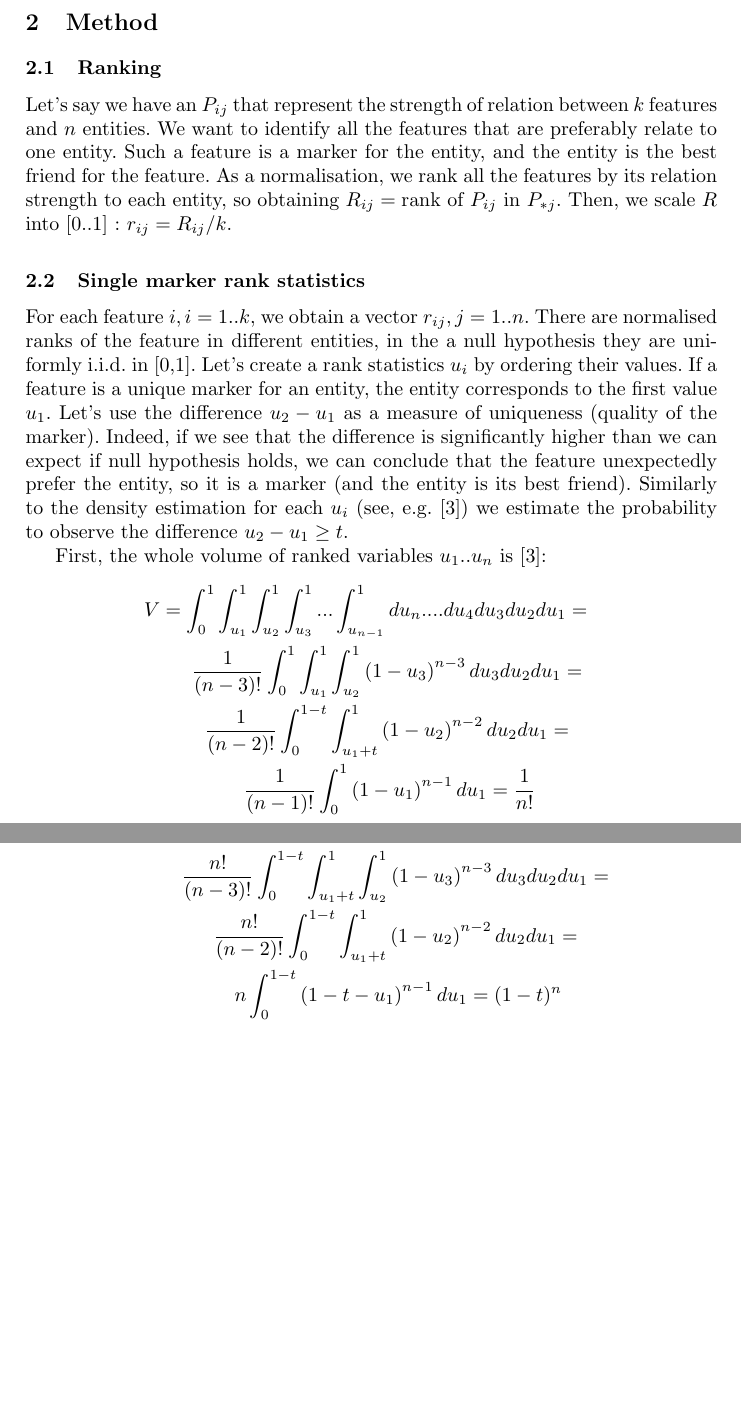
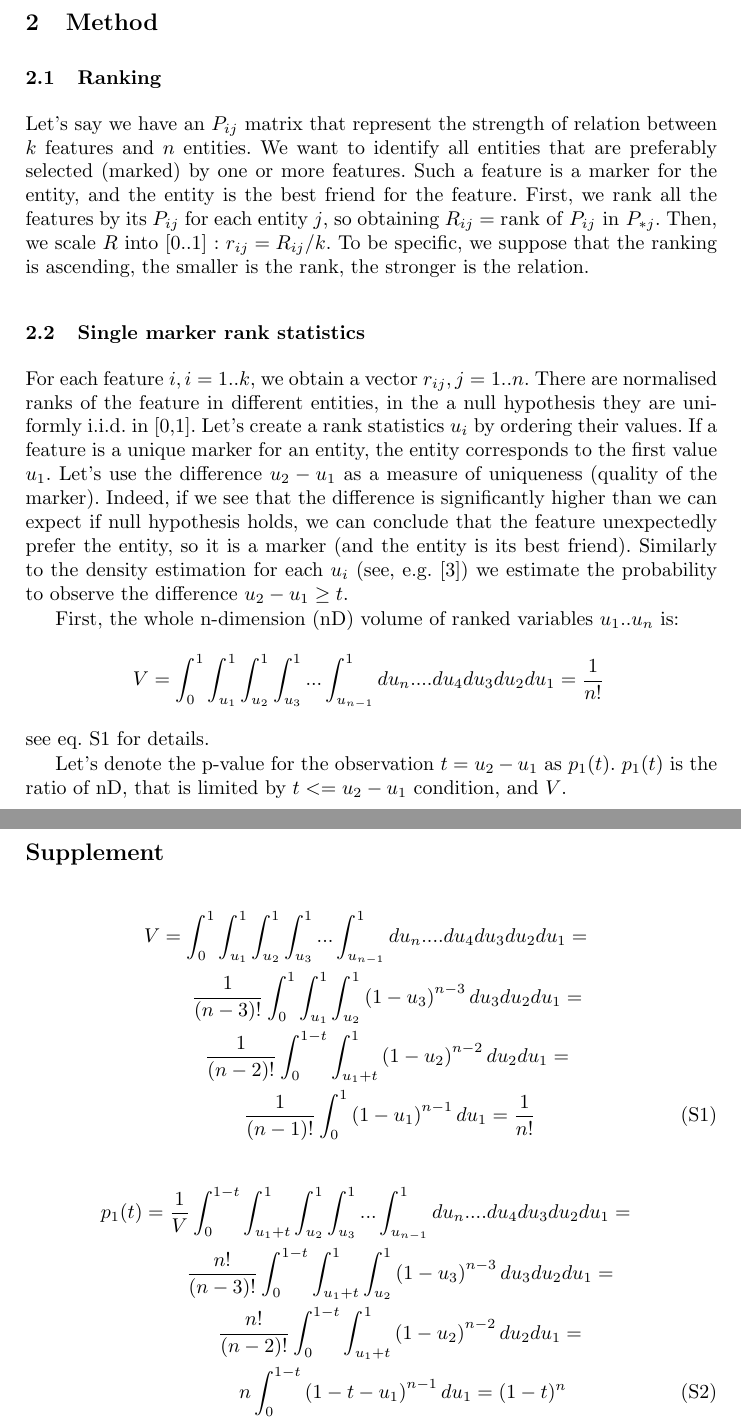
Before and after one commit to favorov/gene-friends-manuscript, a LaTeX thesis (gene-best-friends-manuscript.tex): two parts of pages 2 and 3 of 5 before the commit and two parts of pages 2 and 5 of 5 after it, joined at a grey line, cut so that both start at the same text, the shorter picture padded with empty space. Compiled offline with pdfLaTeX.

Commit message:
Moved integral details to supplement

```diff
--- a/gene-best-friends-manuscript.tex
+++ b/gene-best-friends-manuscript.tex
@@ -58,23 +59,20 @@ Let's make a generalisation. We have entities and features and a matrix that sho
 %
 \section{Method}
 \subsection{Ranking}
-Let's say we have an $P_{ij}$ that represent the strength of relation between $k$ features and $n$ entities. We want to identify all the features that are preferably relate to one entity. Such a feature is a marker for the entity, and the entity is the best friend for the feature.
-As a normalisation, we rank all the features by its relation strength to each entity, so obtaining $R_{ij}= \textrm{rank of } P_{ij} \textrm{ in } P_{*j}$. Then, we scale $R$ into $[0..1]$ : $r_{ij}={R_{ij}}/{k}$.
+Let's say we have an $P_{ij}$ matrix that represent the strength of relation between $k$ features and $n$ entities. We want to identify all entities that are preferably selected (marked) by one or more features. Such a feature is a marker for the entity, and the entity is the best friend for the feature.
+First, we rank all the features by its $P_{ij}$ for each entity $j$, so obtaining $R_{ij}= \textrm{rank of } P_{ij} \textrm{ in } P_{*j}$. Then, we scale $R$ into $[0..1]$ : $r_{ij}={R_{ij}}/{k}$. To be specific, we suppose that the ranking is ascending, the smaller is the rank, the stronger is the relation.
 
 \subsection{Single marker rank statistics}
 For each feature $i,i=1..k$, we obtain a vector $r_{ij}, j=1..n$. There are normalised ranks of the feature in different entities, in the a null hypothesis they are uniformly i.i.d. in [0,1]. Let's create a rank statistics $u_i$ by ordering their values. If a feature is a unique marker for an entity, the entity corresponds to the first  value $u_1$. Let's use the difference $u_2-u_1$ as a measure of uniqueness (quality of the marker). Indeed, if we see that the difference is significantly higher than we can expect if null hypothesis holds, we can conclude that the feature unexpectedly prefer the entity, so it is a marker (and the entity is its best friend). Similarly to the density estimation for each $u_i$ (see, e.g. \cite{Gut:2009}) we estimate the probability to observe the difference $u_2 - u_1 \ge t$.
 
-First, the whole volume of ranked variables $u_1 .. u_n$ is \cite{Gut:2009}:
+First, the whole n-dimension (nD) volume of ranked variables $u_1 .. u_n$ is:
 \begin{eqnarray*}
-V = &\displaystyle \int_0^1\int_{u_1}^1\int_{u_2}^1\int_{u_3}^1...\int_{u_{n-1}}^1 du_n....du_4 du_3 du_2 du_1 = \\
-&\displaystyle \frac{1}{(n-3)!}\int_0^1\int_{u_1}^1\int_{u_2}^1 \left( 1-u_3 \right)^{n-3}du_3 du_2 du_1 = \\
-&\displaystyle \frac{1}{(n-2)!}\int_0^{1-t}\int_{{u_1}+t}^1\left( 1-u_2 \right)^{n-2} du_2 du_1 = \\
-&\displaystyle \frac{1}{(n-1)!} \int_0^1\left( 1-u_1 \right)^{n-1} du_1 = \frac{1}{n!}
+V = &\displaystyle \int_0^1\int_{u_1}^1\int_{u_2}^1\int_{u_3}^1...\int_{u_{n-1}}^1 du_n....du_4 du_3 du_2 du_1 =  \frac{1}{n!}
 \end{eqnarray*}
+see eq. \ref{eq:volume} for details.
+
+Let's denote the p-value for the observation $t=u_2-u_1$ as $p_1(t)$. $p_1(t)$ is the ratio of nD, that is limited by $t<=u_2-u_1$ condition, and $V$.
 
 \begin{eqnarray*}
-p(t) = & n!\displaystyle \int_0^{1-t}\int_{{u_1}+t}^1\int_{u_2}^1\int_{u_3}^1...\int_{u_{n-1}}^1 du_n....du_4 du_3 du_2 du_1 = \\
-&\displaystyle \frac{n!}{(n-3)!}\int_0^{1-t}\int_{{u_1}+t}^1\int_{u_2}^1 \left( 1-u_3 \right)^{n-3}du_3 du_2 du_1 = \\
-&\displaystyle \frac{n!}{(n-2)!}\int_0^{1-t}\int_{{u_1}+t}^1\left( 1-u_2 \right)^{n-2} du_2 du_1 = \\
-&\displaystyle n \int_0^{1-t}\left( 1-t-u_1 \right)^{n-1} du_1 = (1-t)^n
+p(t) = & \displaystyle\frac{1}{V} \displaystyle \int_0^{1-t}\int_{{u_1}+t}^1\int_{u_2}^1\int_{u_3}^1...\int_{u_{n-1}}^1 du_n....du_4 du_3 du_2 du_1 = (1-t)^n
 \end{eqnarray*}
@@ -106,4 +105,36 @@ AF acknowledges support by National Institutes of Health (NIH) P30CA006973 and 1
 \bibliography{gene-best-friends}
 
 \bibliographystyle{splncs03}
+%\begin{subappendices}
+
+\newcommand{\beginsupplement}{%
+        \setcounter{table}{0}
+        \renewcommand{\thetable}{S\arabic{table}}%
+        \setcounter{figure}{0}
+        \renewcommand{\thefigure}{S\arabic{figure}}
+        \setcounter{equation}{0}
+        \renewcommand{\theequation}{S\arabic{equation}}%
+     }
+\section*{Supplement}
+\beginsupplement
+
+%\renewcommand{\thesection}{\Alph{section}}%
+% or try \arabic{section}
+
+\begin{eqnarray}
+V = &\displaystyle \int_0^1\int_{u_1}^1\int_{u_2}^1\int_{u_3}^1...\int_{u_{n-1}}^1 du_n....du_4 du_3 du_2 du_1 = \nonumber \\
+&\displaystyle \frac{1}{(n-3)!}\int_0^1\int_{u_1}^1\int_{u_2}^1 \left( 1-u_3 \right)^{n-3}du_3 du_2 du_1 = \nonumber \\
+&\displaystyle \frac{1}{(n-2)!}\int_0^{1-t}\int_{{u_1}+t}^1\left( 1-u_2 \right)^{n-2} du_2 du_1 = \nonumber \\
+&\displaystyle \frac{1}{(n-1)!} \int_0^1\left( 1-u_1 \right)^{n-1} du_1 = \frac{1}{n!} \label{eq:volume}
+\end{eqnarray}
+
+\begin{eqnarray}
+p_1(t) = & \displaystyle \frac{1}{V}\displaystyle \int_0^{1-t}\int_{{u_1}+t}^1\int_{u_2}^1\int_{u_3}^1...\int_{u_{n-1}}^1 du_n....du_4 du_3 du_2 du_1 =  \nonumber \\
+&\displaystyle \frac{n!}{(n-3)!}\int_0^{1-t}\int_{{u_1}+t}^1\int_{u_2}^1 \left( 1-u_3 \right)^{n-3}du_3 du_2 du_1 =  \nonumber \\
+&\displaystyle \frac{n!}{(n-2)!}\int_0^{1-t}\int_{{u_1}+t}^1\left( 1-u_2 \right)^{n-2} du_2 du_1 =  \nonumber \\
+&\displaystyle n \int_0^{1-t}\left( 1-t-u_1 \right)^{n-1} du_1 = (1-t)^n \label{eq:p_1}
+\end{eqnarray}
+
+%\end{subappendices}
+
 \end{document}
```
Also changed, not shown: gene-best-friends-manuscript.tex (4 more changed lines).
